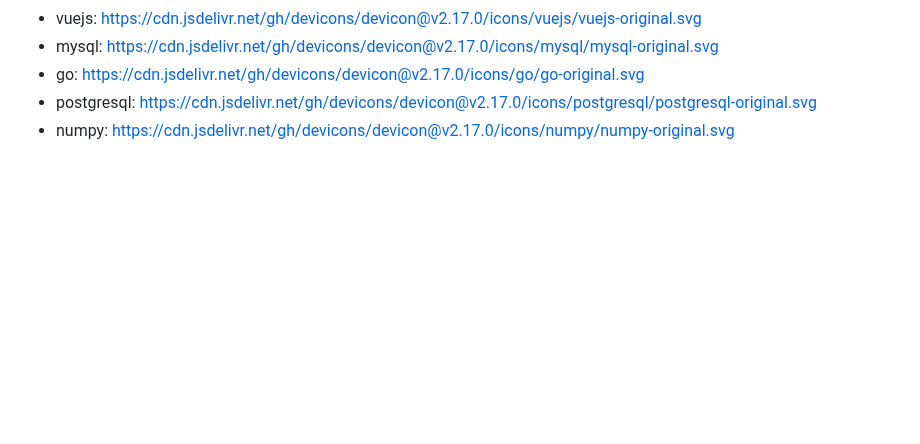
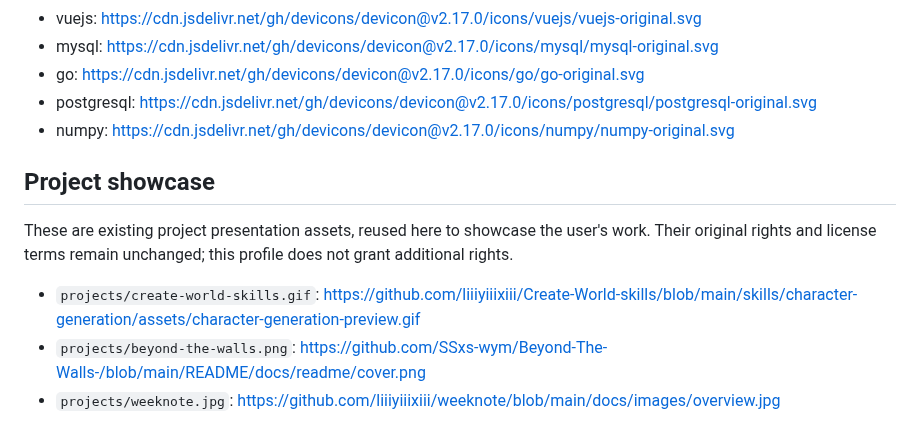
Before and after one commit to liiiyiiixiii/liiiyiiixiii, a Markdown page: assets/CREDITS.md, the part around the change. Rendered like a GitHub page; blank space fills up the shorter version.

```diff
--- a/assets/CREDITS.md
+++ b/assets/CREDITS.md
@@ -26,3 +26,11 @@ Unavailable icons use original text tiles. Brand names belong to their respectiv
 - go: https://cdn.jsdelivr.net/gh/devicons/devicon@v2.17.0/icons/go/go-original.svg
 - postgresql: https://cdn.jsdelivr.net/gh/devicons/devicon@v2.17.0/icons/postgresql/postgresql-original.svg
 - numpy: https://cdn.jsdelivr.net/gh/devicons/devicon@v2.17.0/icons/numpy/numpy-original.svg
+
+## Project showcase
+
+These are existing project presentation assets, reused here to showcase the user's work. Their original rights and license terms remain unchanged; this profile does not grant additional rights.
+
+- `projects/create-world-skills.gif`: https://github.com/liiiyiiixiii/Create-World-skills/blob/main/skills/character-generation/assets/character-generation-preview.gif
+- `projects/beyond-the-walls.png`: https://github.com/SSxs-wym/Beyond-The-Walls-/blob/main/README/docs/readme/cover.png
+- `projects/weeknote.jpg`: https://github.com/liiiyiiixiii/weeknote/blob/main/docs/images/overview.jpg
```
Also changed, not shown: README.md (+28 -34 lines), SETUP.md (+9 -11 lines), assets/projects/create-world-skills.gif (added), assets/projects/weeknote.jpg (added), 2 other files.
